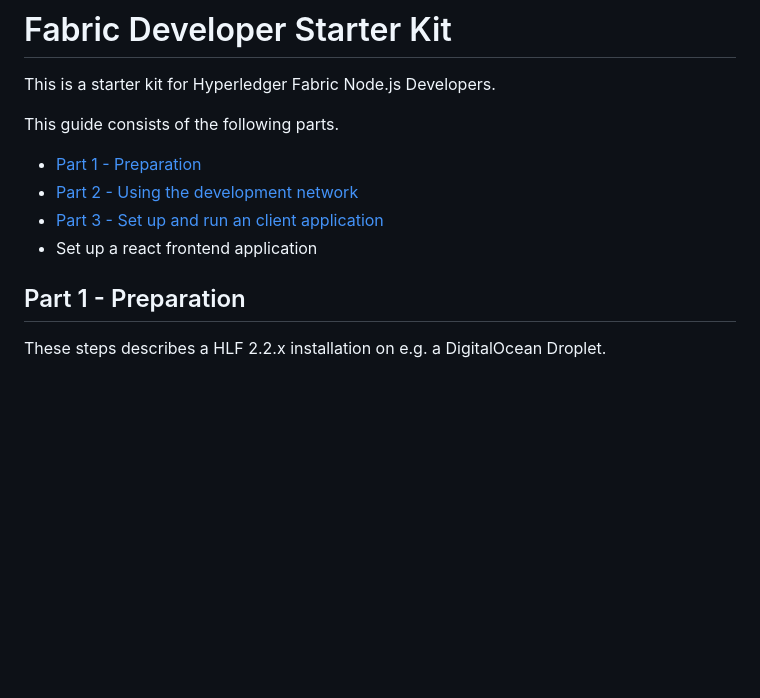
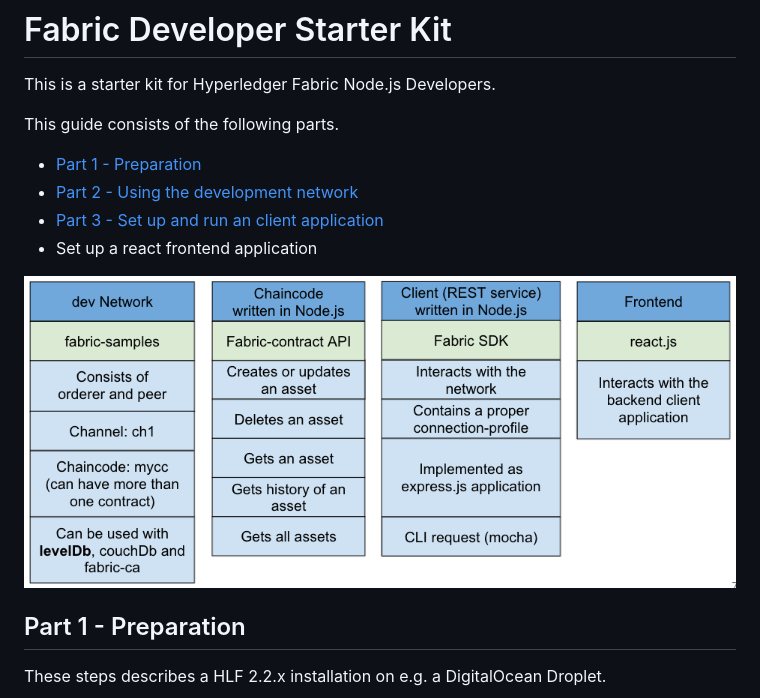
Before and after one commit to samlinux/fabricStarterKit, a Markdown page: README.md, the part around the change. Drawn GitHub-style; pictures changed too: img/devNetwork-overview.png (added); blank space fills up the shorter version.

Commit message:
add overview

```diff
--- a/README.md
+++ b/README.md
@@ -7,6 +7,8 @@ This guide consists of the following parts.
 - [Part 2 - Using the development network](network/readme.md)
 - [Part 3 - Set up and run an client application](backend/readme.md)
 - Set up a react frontend application
+
+![devNetwork-overview](img/devNetwork-overview.png "devNetwork-overview")
 
 ## Part 1 - Preparation
 These steps describes a HLF 2.2.x installation on  e.g. a DigitalOcean Droplet.
```
